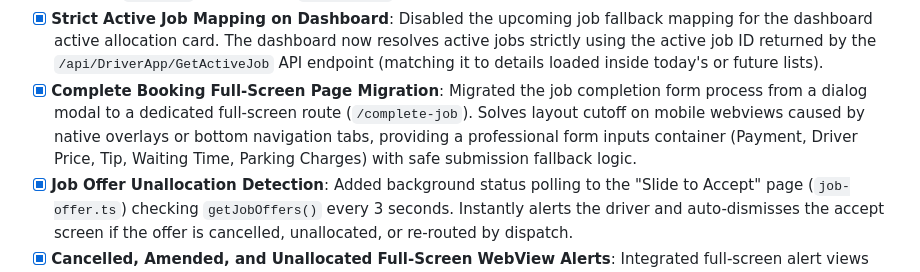
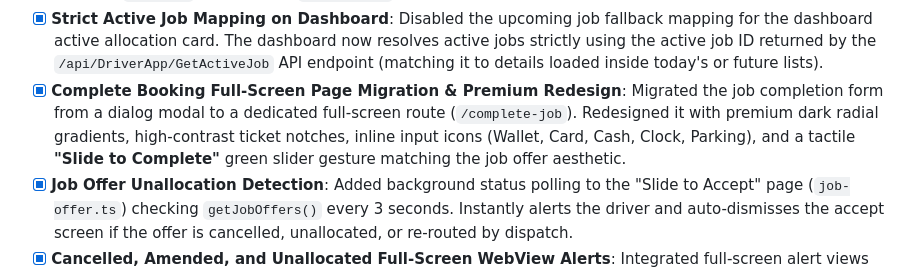
Before and after one commit to arvindverma63/red-taxis-webview, a Markdown page: PRD.md, the part around the change. Rendered like a GitHub page.

Commit message:
docs: update Complete Booking milestone details in PRD.md

```diff
--- a/PRD.md
+++ b/PRD.md
@@ -107,7 +107,7 @@ The Angular router guards and services parse the `token` parameter directly from
 - [x] **Active Job Array Serialization Fix**: Corrected the parsing of the `/api/DriverApp/GetActiveJob` API response inside `bookings.ts` and `dashboard.ts`. Added handling to unpack array envelopes (`[ { ... } ]` and `value: [ { ... } ]`), resolving a bug where the webview app failed to detect the active job upon browser page refresh.
 - [x] **Active Job Plain Text Parser Fix**: Configured the `getActiveJob()` service endpoint with `responseType: 'text'` to read primitive numeric text payloads directly (e.g. `135822`) without triggering Angular JSON parsing errors. Updated `activeId` extraction in `bookings.ts` to parse primitive responses safely.
 - [x] **Strict Active Job Mapping on Dashboard**: Disabled the upcoming job fallback mapping for the dashboard active allocation card. The dashboard now resolves active jobs strictly using the active job ID returned by the `/api/DriverApp/GetActiveJob` API endpoint (matching it to details loaded inside today's or future lists).
-- [x] **Complete Booking Full-Screen Page Migration**: Migrated the job completion form process from a dialog modal to a dedicated full-screen route (`/complete-job`). Solves layout cutoff on mobile webviews caused by native overlays or bottom navigation tabs, providing a professional form inputs container (Payment, Driver Price, Tip, Waiting Time, Parking Charges) with safe submission fallback logic.
+- [x] **Complete Booking Full-Screen Page Migration & Premium Redesign**: Migrated the job completion form from a dialog modal to a dedicated full-screen route (`/complete-job`). Redesigned it with premium dark radial gradients, high-contrast ticket notches, inline input icons (Wallet, Card, Cash, Clock, Parking), and a tactile **"Slide to Complete"** green slider gesture matching the job offer aesthetic.
 - [x] **Job Offer Unallocation Detection**: Added background status polling to the "Slide to Accept" page (`job-offer.ts`) checking `getJobOffers()` every 3 seconds. Instantly alerts the driver and auto-dismisses the accept screen if the offer is cancelled, unallocated, or re-routed by dispatch.
 - [x] **Cancelled, Amended, and Unallocated Full-Screen WebView Alerts**: Integrated full-screen alert views into `job-offer.ts` for cancelled, amended, and unallocated bookings. Re-mapped notifications `nav_id` (`2` for unallocated, `3` for amended, `4` for cancelled) to push to the webview `/job-offer` route. Polling retract checks now trigger these alert screens directly, displaying a clear explanation and booking details rather than closing silently.
 - [x] **Zone Change Detection Fix for WebView**: Integrated `ChangeDetectorRef` inside `expenses.ts` to trigger manual UI updates on async HTTP response events and progress updates, resolving WebView rendering delays.
```
